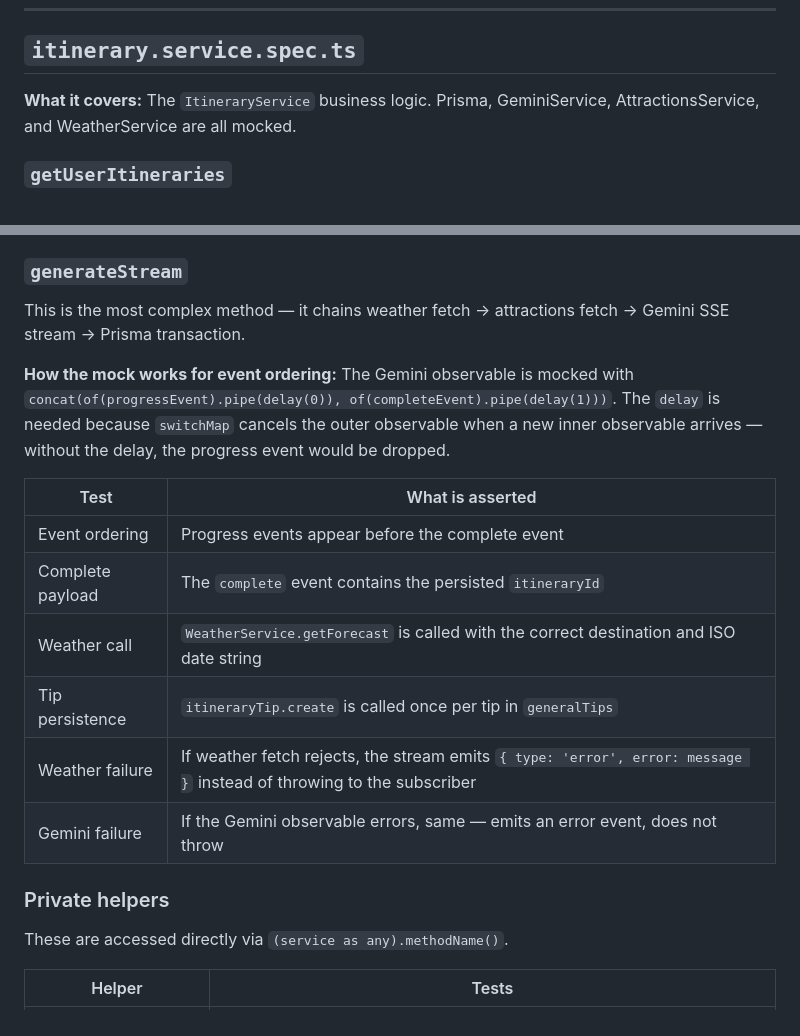
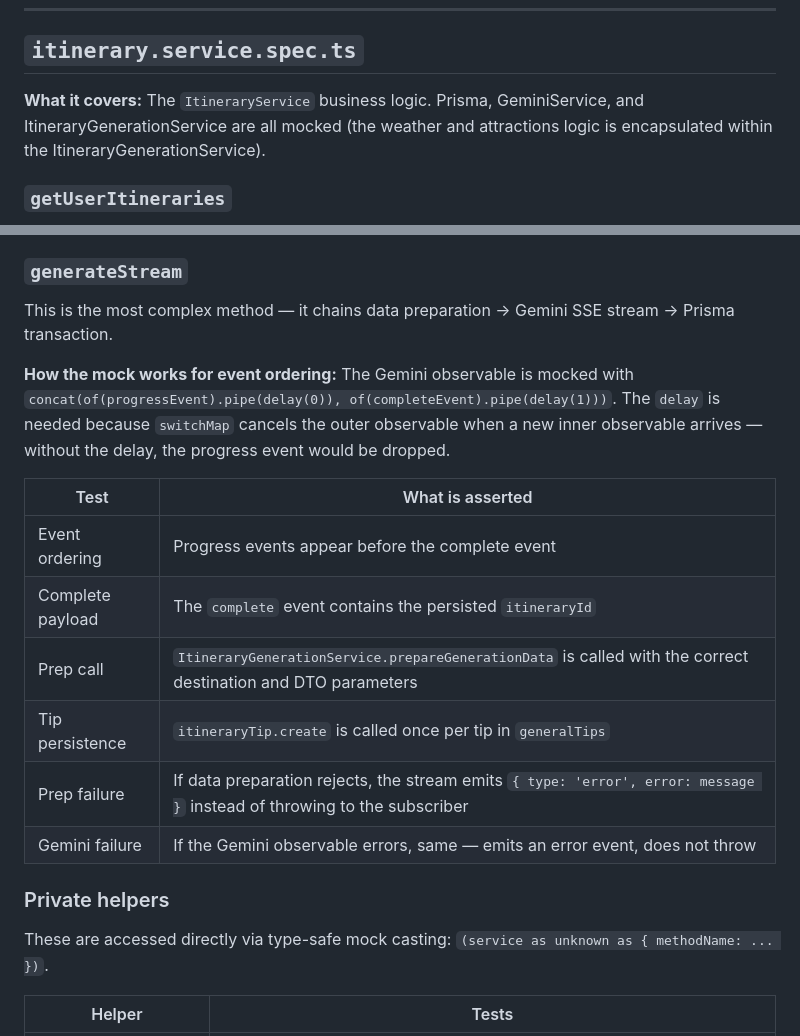
Before and after one commit to Anchevskiii/Routiq, a Markdown page: backend/TESTING.md, 2 parts joined by grey strips. GitHub-like rendering.

Commit message:
docs: update TESTING.md to match modernized mock architecture and safe type-casting rules

```diff
--- a/backend/TESTING.md
+++ b/backend/TESTING.md
@@ -124,7 +124,7 @@ and shapes the response correctly.
 ## `itinerary.service.spec.ts`
 
 **What it covers:** The `ItineraryService` business logic.
-Prisma, GeminiService, AttractionsService, and WeatherService are all mocked.
+Prisma, GeminiService, and ItineraryGenerationService are all mocked (the weather and attractions logic is encapsulated within the ItineraryGenerationService).
 
 ### `getUserItineraries`
 
@@ -161,8 +161,7 @@ and `NotFoundException` for unowned records.
 
 ### `generateStream`
 
-This is the most complex method — it chains weather fetch → attractions fetch →
-Gemini SSE stream → Prisma transaction.
+This is the most complex method — it chains data preparation → Gemini SSE stream → Prisma transaction.
 
 **How the mock works for event ordering:** The Gemini observable is mocked with
 `concat(of(progressEvent).pipe(delay(0)), of(completeEvent).pipe(delay(1)))`.
@@ -173,14 +172,14 @@ inner observable arrives — without the delay, the progress event would be drop
 |---|---|
 | Event ordering | Progress events appear before the complete event |
 | Complete payload | The `complete` event contains the persisted `itineraryId` |
-| Weather call | `WeatherService.getForecast` is called with the correct destination and ISO date string |
+| Prep call | `ItineraryGenerationService.prepareGenerationData` is called with the correct destination and DTO parameters |
 | Tip persistence | `itineraryTip.create` is called once per tip in `generalTips` |
-| Weather failure | If weather fetch rejects, the stream emits `{ type: 'error', error: message }` instead of throwing to the subscriber |
+| Prep failure | If data preparation rejects, the stream emits `{ type: 'error', error: message }` instead of throwing to the subscriber |
 | Gemini failure | If the Gemini observable errors, same — emits an error event, does not throw |
 
 ### Private helpers
 
-These are accessed directly via `(service as any).methodName()`.
+These are accessed directly via type-safe mock casting: `(service as unknown as { methodName: ... })`.
 
 | Helper | Tests |
 |---|---|
```
